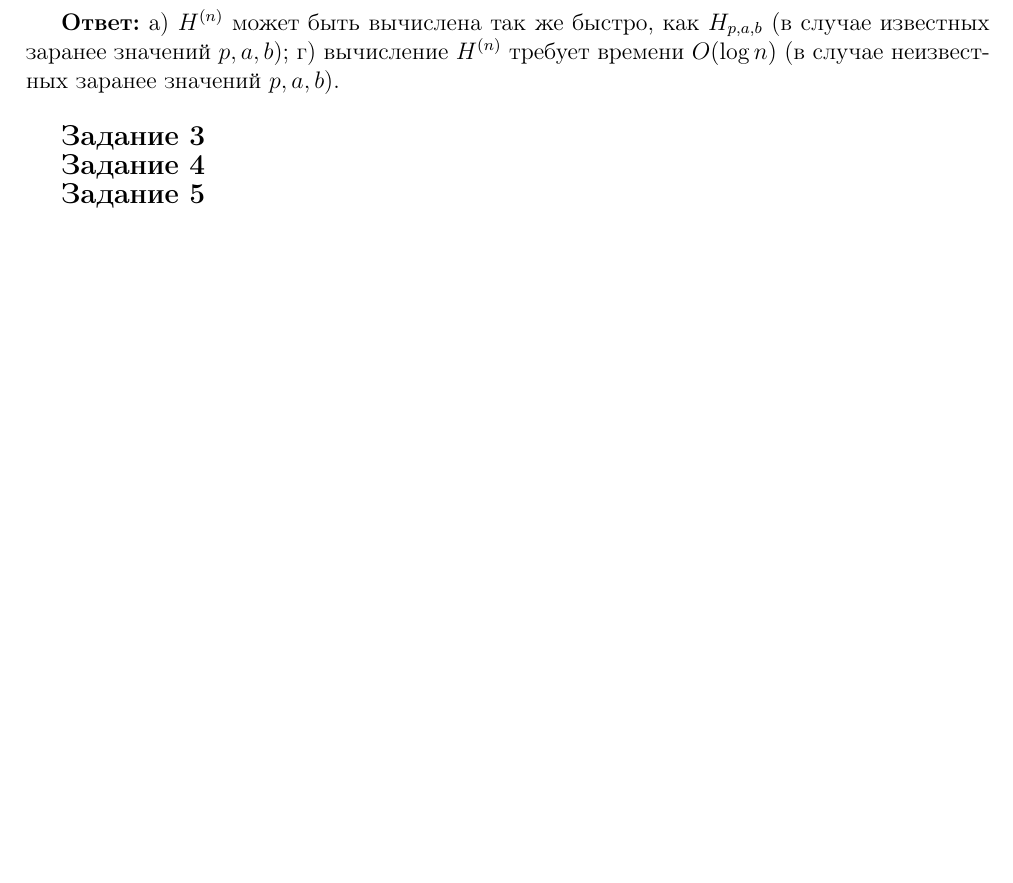
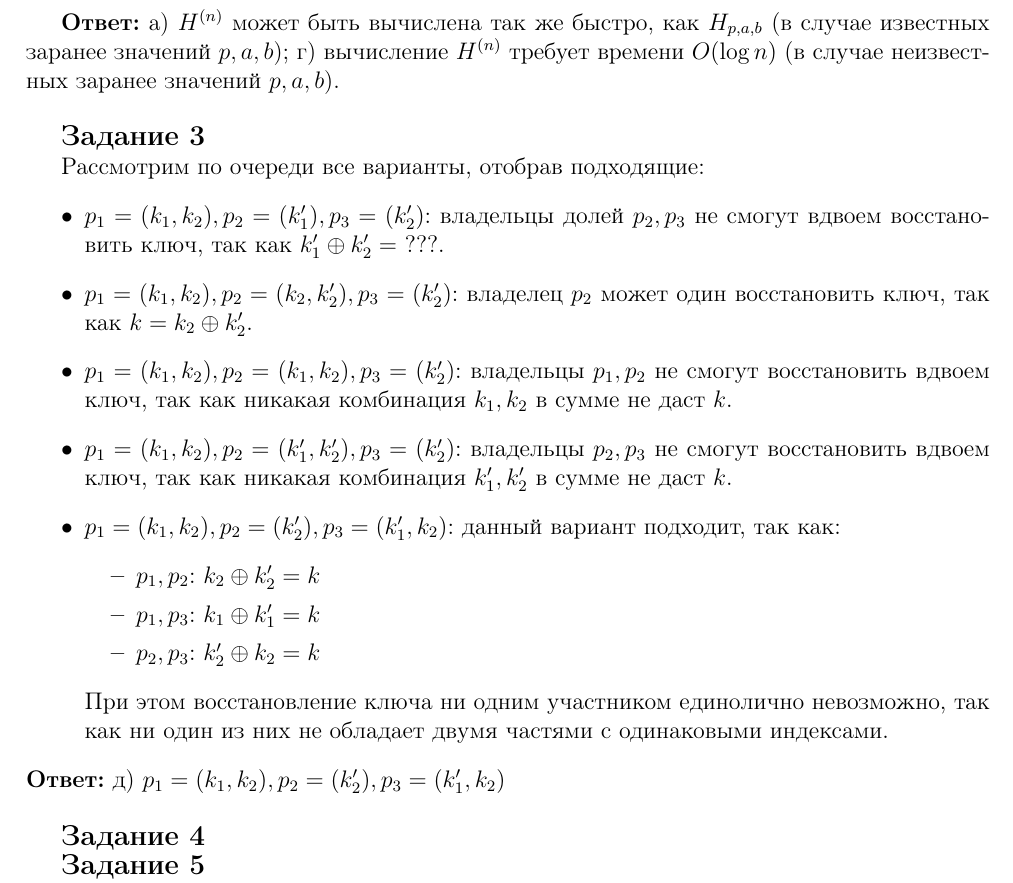
Before and after one commit to GeorgiiFirsov/applied-cryptography, a LaTeX document (HW/HW.tex): part of page 3 of 3, cut so that both start at the same text, the shorter picture padded with empty space. Compiled offline with pdfLaTeX.

Commit message:
feat: HW. Task 3

```diff
--- a/HW/HW.tex
+++ b/HW/HW.tex
@@ -123,6 +123,32 @@ $p,a,b$); г) вычисление $H^{(n)}$ требует времени $O(\l
 
 \mysection{Задание 3}
 
+Рассмотрим по очереди все варианты, отобрав подходящие:
+\begin{itemize}
+    \item $p_1 = (k_1, k_2), p_2 = (k_1'), p_3 = (k_2')$: владельцы долей $p_2, p_3$ не смогут вдвоем восстановить
+        ключ, так как $k_1' \oplus k_2' =\ ???$.
+
+    \item $p_1 = (k_1, k_2), p_2 = (k_2, k_2'), p_3 = (k_2')$: владелец $p_2$ может один восстановить ключ, так как
+        $k = k_2 \oplus k_2'$.
+
+    \item $p_1 = (k_1, k_2), p_2 = (k_1, k_2), p_3 = (k_2')$: владельцы $p_1, p_2$ не смогут восстановить вдвоем
+        ключ, так как никакая комбинация $k_1, k_2$ в сумме не даст $k$.
+
+    \item $p_1 = (k_1, k_2), p_2 = (k_1', k_2'), p_3 = (k_2')$: владельцы $p_2, p_3$ не смогут восстановить вдвоем
+        ключ, так как никакая комбинация $k_1', k_2'$ в сумме не даст $k$.
+
+    \item $p_1 = (k_1, k_2), p_2 = (k_2'), p_3 = (k_1', k_2)$: данный вариант подходит, так как:
+        \begin{itemize}
+            \item $p_1, p_2$: $k_2  \oplus k_2' = k$
+            \item $p_1, p_3$: $k_1  \oplus k_1' = k$
+            \item $p_2, p_3$: $k_2' \oplus k_2  = k$
+        \end{itemize}
+        При этом восстановление ключа ни одним участником единолично невозможно, так как ни один из них не обладает
+        двумя частями с одинаковыми индексами.
+\end{itemize}
+\textbf{Ответ:} д) $p_1 = (k_1, k_2), p_2 = (k_2'), p_3 = (k_1', k_2)$
+\\
+
 \mysection{Задание 4}
 
 \mysection{Задание 5}
```
Also changed, not shown: HW/HW.pdf.
